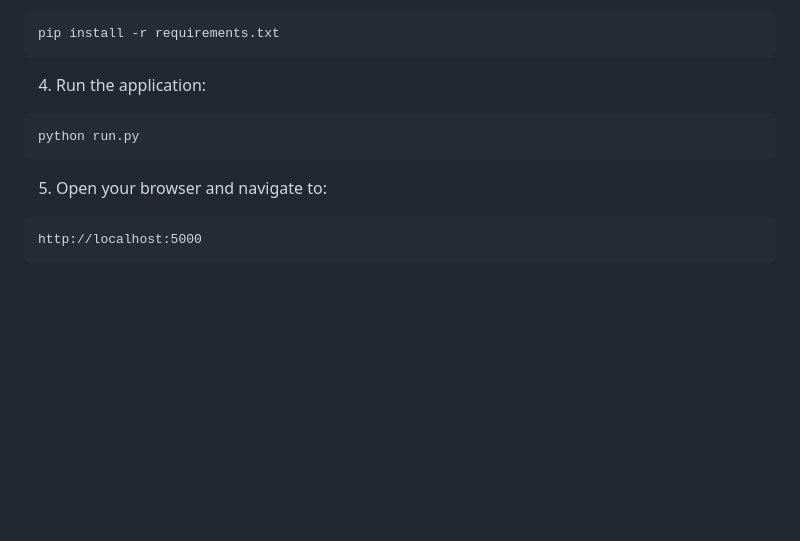
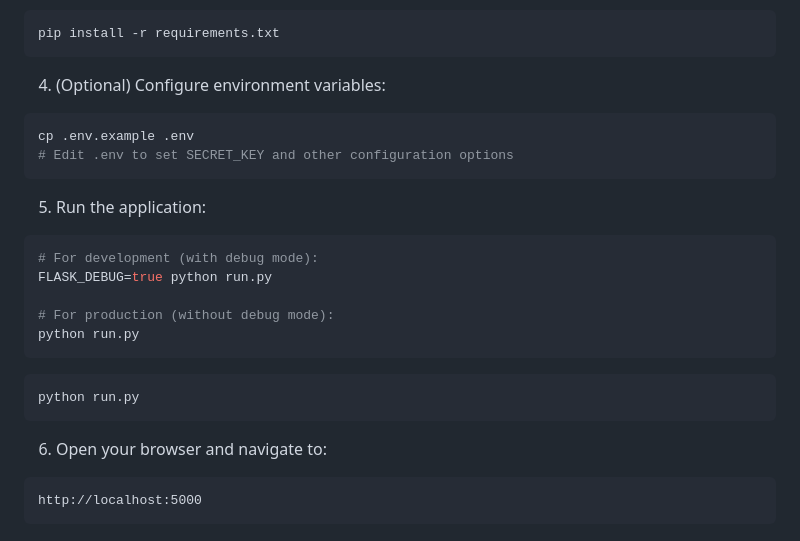
Before and after one commit to rbigelow/copilot-business-expense-tracker, a Markdown page: README.md, the part around the change. Rendered like a GitHub page; blank space fills up the shorter version.

Commit message:
Update README with improved installation instructions
Co-authored-by: rbigelow <2163551+rbigelow@users.noreply.github.com>

````diff
--- a/README.md
+++ b/README.md
@@ -32,12 +32,25 @@ source venv/bin/activate  # On Windows: venv\Scripts\activate
 pip install -r requirements.txt
 ```
 
-4. Run the application:
+4. (Optional) Configure environment variables:
+```bash
+cp .env.example .env
+# Edit .env to set SECRET_KEY and other configuration options
+```
+
+5. Run the application:
+```bash
+# For development (with debug mode):
+FLASK_DEBUG=true python run.py
+
+# For production (without debug mode):
+python run.py
+```
 ```bash
 python run.py
 ```
 
-5. Open your browser and navigate to:
+6. Open your browser and navigate to:
 ```
 http://localhost:5000
 ```
````
